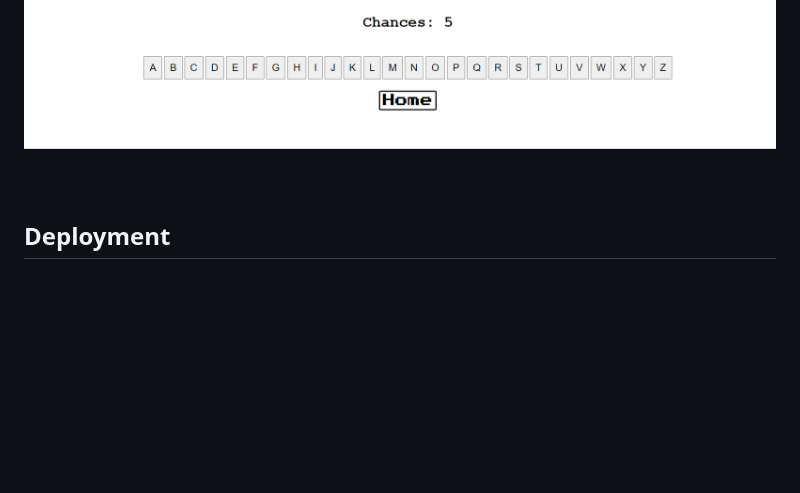
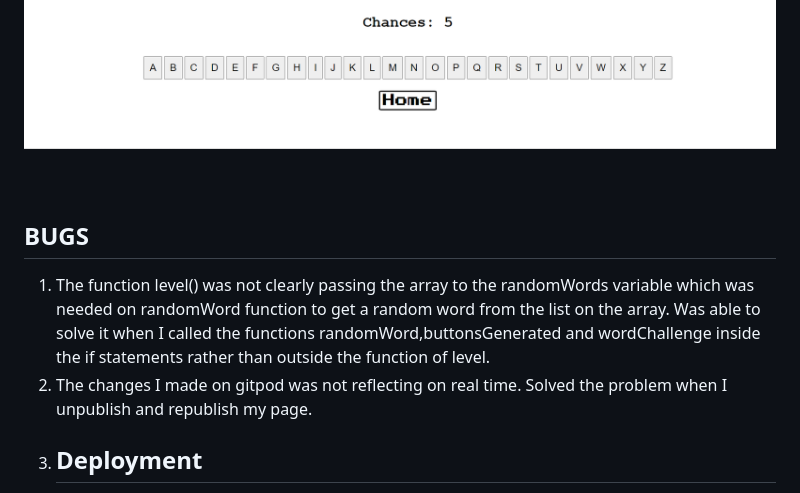
Before and after one commit to burdagol5000/SecondProject, a Markdown page: README.md, the part around the change. Drawn GitHub-style; blank space fills up the shorter version.

Commit message:
made some little changes

```diff
--- a/README.md
+++ b/README.md
@@ -52,6 +52,11 @@ Defuse the bomb was made from the combination of HTML, CSS and Javascript. The d
 <img src="assets/images/game.png"></img>
 <br/><br/>
 <br/>
+<h2>BUGS</h2>
+<ol>
+<li>The function level() was not clearly passing the array to the randomWords variable which was needed on randomWord function to get a random word from the list on the array. Was able to solve it when I called the functions randomWord,buttonsGenerated and wordChallenge inside the if statements rather than outside the function of level.
+<li>The changes I made on gitpod was not reflecting on real time. Solved the problem when I unpublish and republish my page.
+<li>
 <h2>Deployment</h2>
 
 Defuse the Bomb was Deployed using Github Pages. The steps I took the deploy Defuse the Bomb were as follows:<br/>
```
